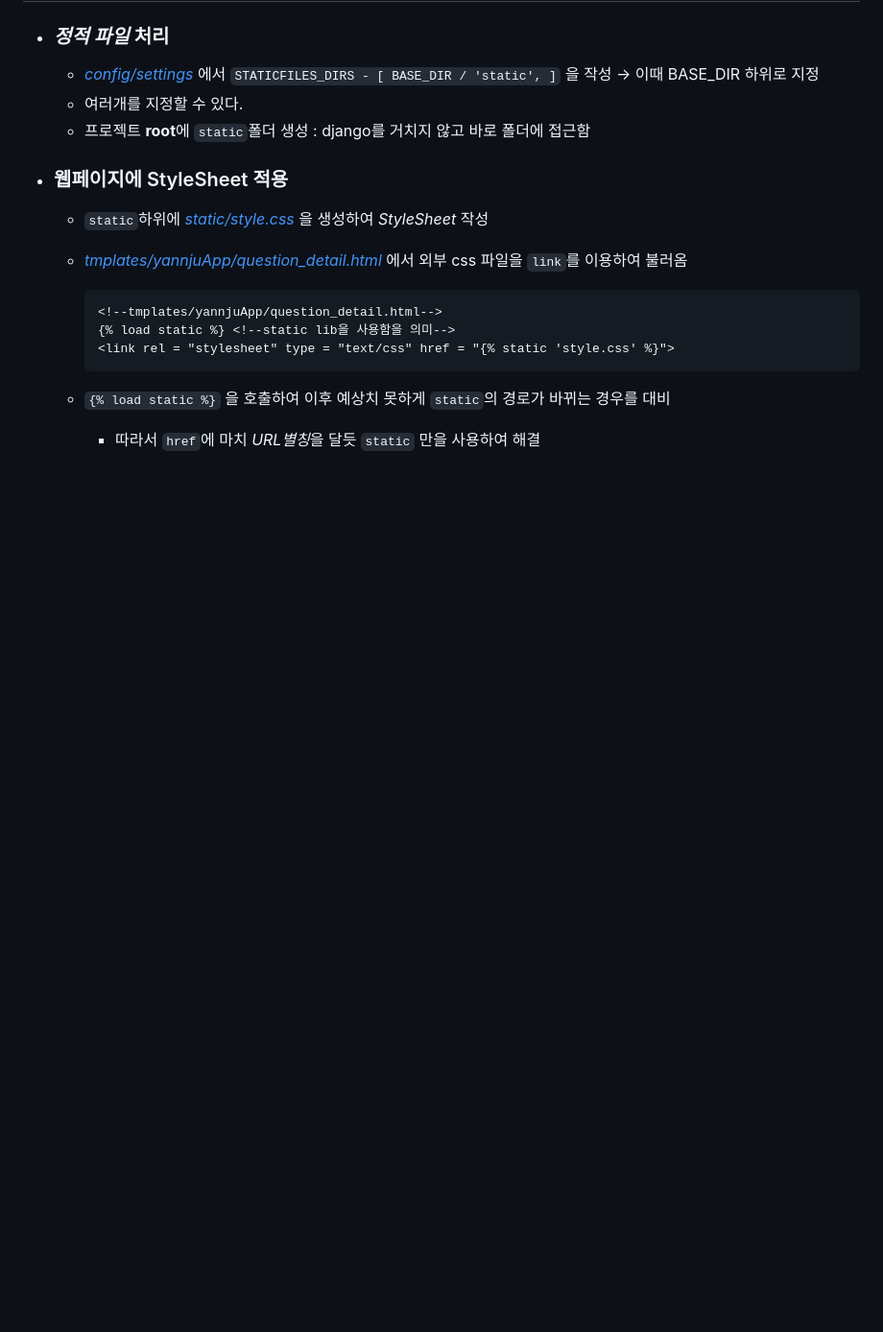
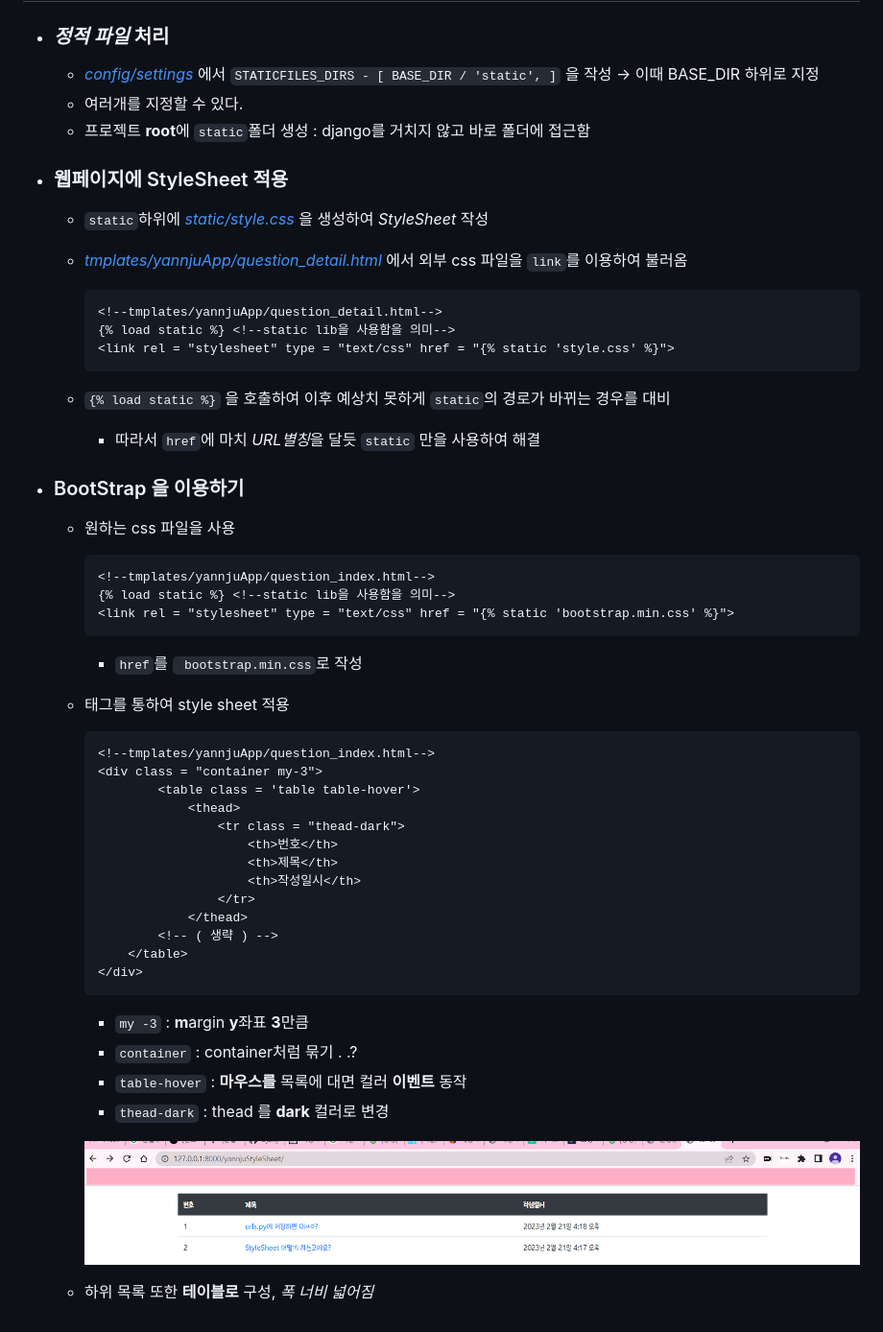
Before and after one commit to yannJu/Django, a Markdown page: 4_StyleSheet/README.md, the part around the change. Shown: that part at 96% size. Rendered like a GitHub page; pictures changed too: img/4_img(1).png (added); blank space fills up the shorter version.

Commit message:
4_bootStrap 응용해보기

````diff
--- a/4_StyleSheet/README.md
+++ b/4_StyleSheet/README.md
@@ -16,3 +16,35 @@
     ```
   - `{% load static %}` 을 호출하여 이후 예상치 못하게 `static`의 경로가 바뀌는 경우를 대비
     - 따라서 `href`에 마치 *URL별칭*을 달듯 `static` 만을 사용하여 해결
+- ### BootStrap 을 이용하기
+  - 원하는 css 파일을 사용
+    ```html
+    <!--tmplates/yannjuApp/question_index.html-->
+    {% load static %} <!--static lib을 사용함을 의미-->
+    <link rel = "stylesheet" type = "text/css" href = "{% static 'bootstrap.min.css' %}">
+    ```
+    - `href`를 ` bootstrap.min.css`로 작성
+  - 태그를 통하여 style sheet 적용
+
+    ```html
+    <!--tmplates/yannjuApp/question_index.html-->
+    <div class = "container my-3">
+            <table class = 'table table-hover'>
+                <thead>
+                    <tr class = "thead-dark">
+                        <th>번호</th>
+                        <th>제목</th>
+                        <th>작성일시</th>
+                    </tr>
+                </thead>
+            <!-- ( 생략 ) -->
+        </table>
+    </div>
+    ```
+    - `my -3` : **m**argin **y**좌표 **3**만큼
+    - `container` : container처럼 묶기 . .?
+    - `table-hover` : **마우스를** 목록에 대면 컬러 **이벤트** 동작
+    - `thead-dark` : thead 를 **dark** 컬러로 변경
+
+    ![bootstrapImg](../img/4_img(1).png)
+  - 하위 목록 또한 **테이블로** 구성, *폭 너비 넓어짐*
````
Also changed, not shown: 2 other files.
